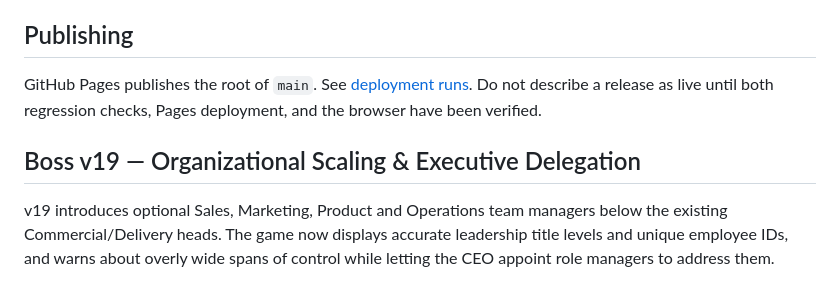
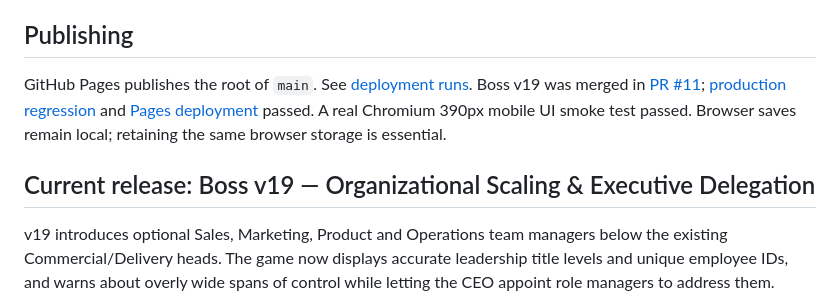
Before and after one commit to BSAVCI1/Boss, a Markdown page: README.md, the part around the change. Rendered like a GitHub page.

Commit message:
Docs: confirm Boss v19 production release and validated workflows

```diff
--- a/README.md
+++ b/README.md
@@ -21,9 +21,9 @@ The complete offline HTML, CSS and JavaScript remain in [index.html](index.html)
 **Save compatibility:** The active browser-save key for v19 is `boss19`. It imports `boss18`, `boss17`, `boss161`, `boss16`, `boss151`, `boss15` and other supported older saves **without overwriting any earlier save key**. New management tiers, approval policies and histories start forward-only. Existing employees, signed contracts, money ledger, customers and long-running game progress are preserved. Do not clear browser storage.
 
 ## Publishing
-GitHub Pages publishes the root of `main`. See [deployment runs](https://github.com/BSAVCI1/Boss/actions). Do not describe a release as live until both regression checks, Pages deployment, and the browser have been verified.
+GitHub Pages publishes the root of `main`. See [deployment runs](https://github.com/BSAVCI1/Boss/actions). Boss v19 was merged in [PR #11](https://github.com/BSAVCI1/Boss/pull/11); [production regression](https://github.com/BSAVCI1/Boss/actions/runs/39046003370) and [Pages deployment](https://github.com/BSAVCI1/Boss/actions/runs/39046002839) passed. A real Chromium 390px mobile UI smoke test passed. Browser saves remain local; retaining the same browser storage is essential.
 
-## Boss v19 — Organizational Scaling & Executive Delegation
+## Current release: Boss v19 — Organizational Scaling & Executive Delegation
 v19 introduces optional Sales, Marketing, Product and Operations team managers below the existing Commercial/Delivery heads. The game now displays accurate leadership title levels and unique employee IDs, and warns about overly wide spans of control while letting the CEO appoint role managers to address them.
 
 **Department delegation:** Open Team → Managers & organization → Leadership hierarchy, budgets & delegated authority. For either department set a 90- or 180-game-day authorization and custom numeric coaching, training, team wellbeing and hiring budgets. Set a maximum spend per individual decision, authorized hiring headcount, daily additional payroll ceiling, and measurable lead/on-time target. **Authority is permission, not an expense**: money is deducted only when managers perform allowed actions. No delegated spending happens after expiry unless you select **Renew authority**; any blocked or unapproved action returns to a CEO proposal. Director decisions have an audit trail and remain bounded by available company cash. Salary changes and new service lines still require CEO approval.
```
